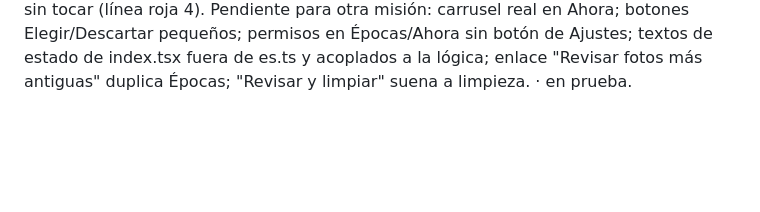
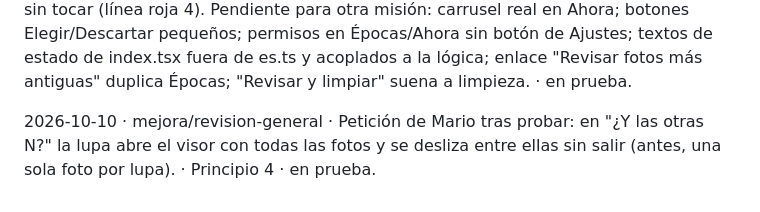
Before and after one commit to Yetonko/app-fotos, a Markdown page: .claude/bitacora.md, the part around the change. Drawn GitHub-style; blank space fills up the shorter version.

Commit message:
Bitácora: visor deslizable en las otras fotos
Co-Authored-By: Claude Opus 5.5 <noreply@anthropic.com>

```diff
--- a/.claude/bitacora.md
+++ b/.claude/bitacora.md
@@ -16,3 +16,5 @@ Formato: `AAAA-MM-DD · rama · qué se cambió · por qué (principio de la br
 (2) Sistema visual: constants/estilo.ts (gris #6E6457, terracota de texto #A8543F, borrar #B4473A), components/boton.tsx (principal/secundario/peligro/texto), components/boton-volver.tsx, pestañas Inicio·Ahora·Épocas·Elegidas con colores propios, modo claro forzado (app.json → build), letra mínima 13, safe area.
 (3) Épocas: subtítulo "Haz sitio…", "unos X GB" por época (muestra de 6 fotos, sin descargar de iCloud), caja "Has liberado X con Fondly" (contador total en lib/progreso.ts), borrar momento tras "•••" con "Has liberado", nombre del momento como título de la tarjeta. Extra: Inicio vacío con mensaje.
 Paywall sin tocar (línea roja 4). Pendiente para otra misión: carrusel real en Ahora; botones Elegir/Descartar pequeños; permisos en Épocas/Ahora sin botón de Ajustes; textos de estado de index.tsx fuera de es.ts y acoplados a la lógica; enlace "Revisar fotos más antiguas" duplica Épocas; "Revisar y limpiar" suena a limpieza. · en prueba.
+
+2026-10-10 · mejora/revision-general · Petición de Mario tras probar: en "¿Y las otras N?" la lupa abre el visor con todas las fotos y se desliza entre ellas sin salir (antes, una sola foto por lupa). · Principio 4 · en prueba.
```
